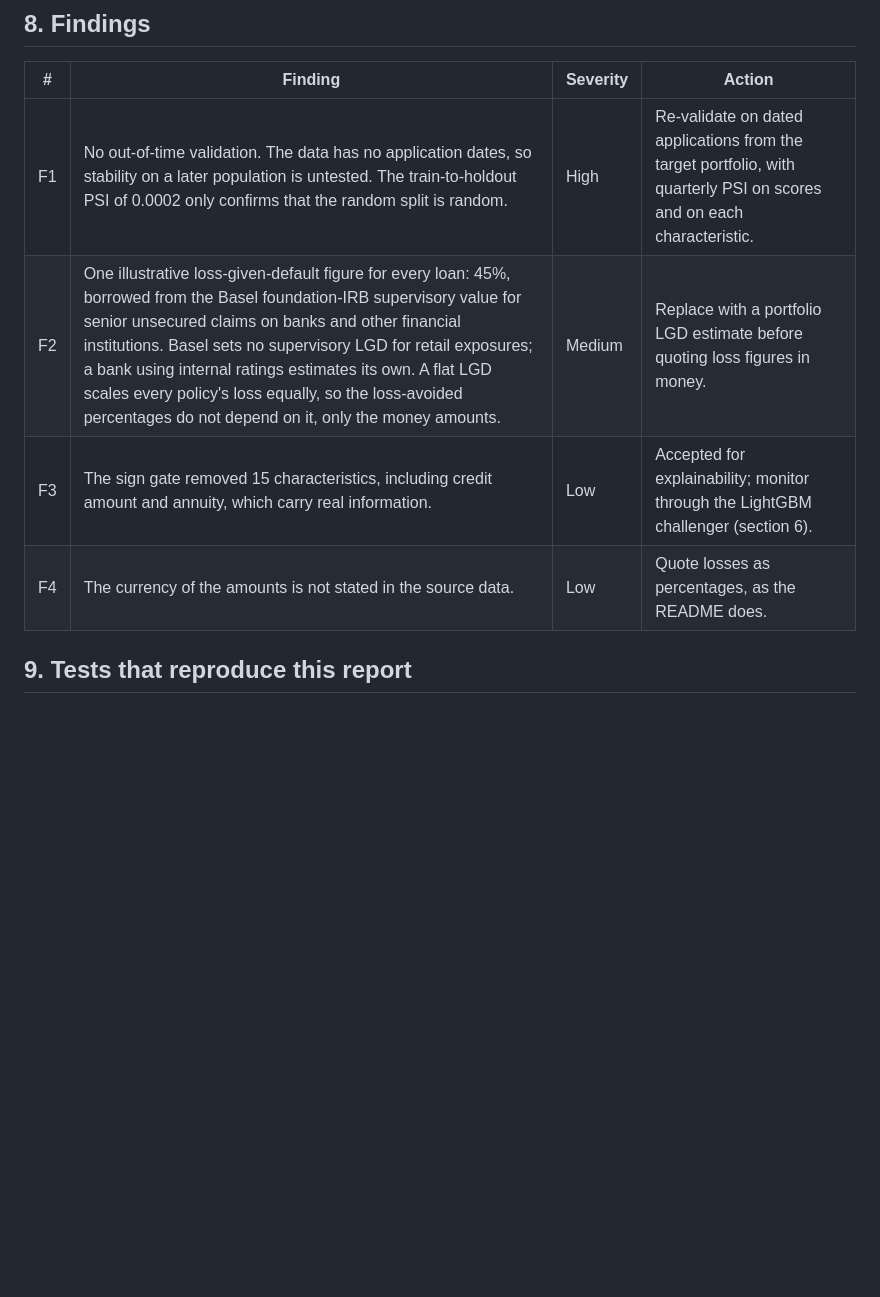
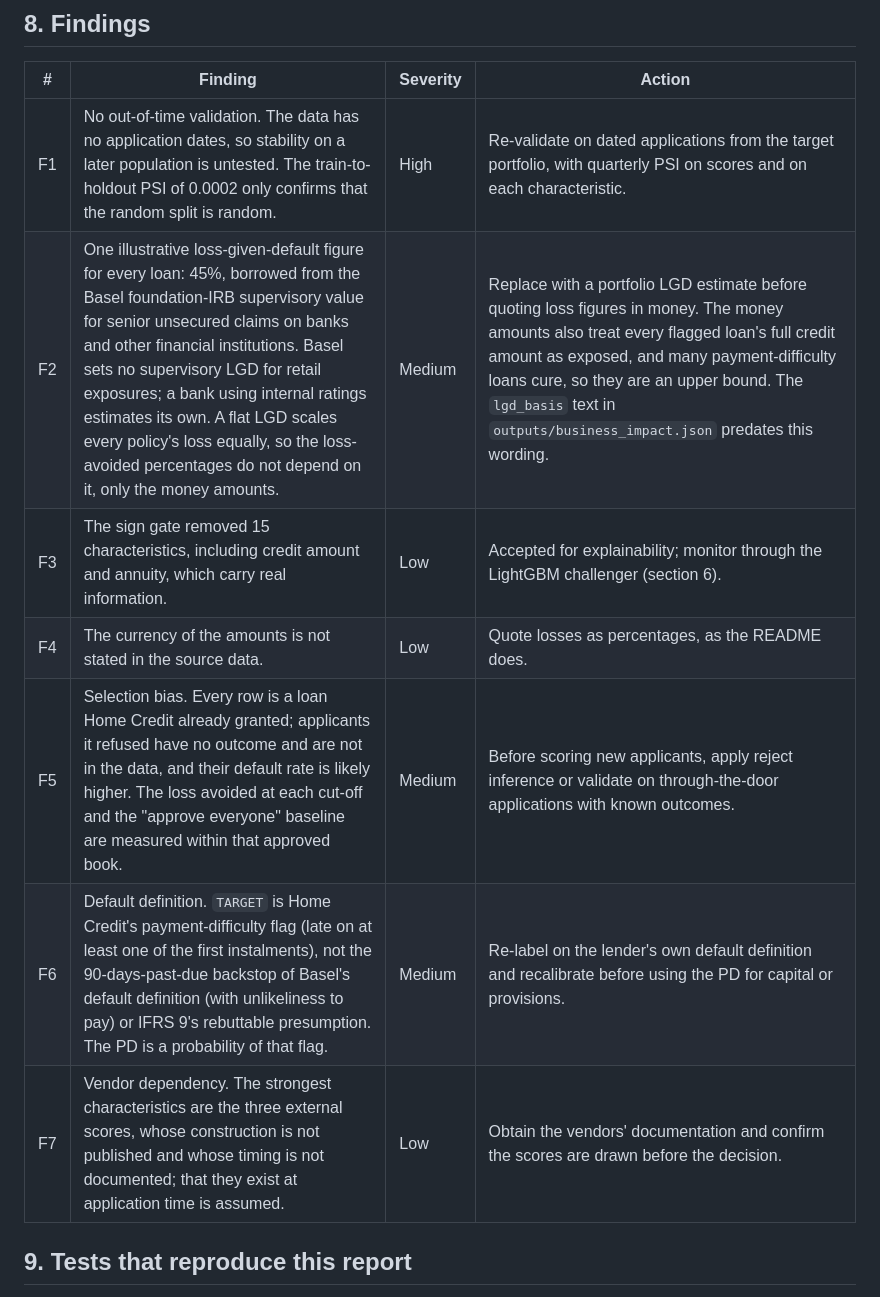
Before and after one commit to alvenyuka/Credit-Risk-Scorecard, a Markdown page: docs/VALIDATION_REPORT.md, the part around one of its changes. GitHub-like rendering; blank space fills up the shorter version.

```diff
--- a/docs/VALIDATION_REPORT.md
+++ b/docs/VALIDATION_REPORT.md
@@ -127,9 +139,12 @@ and 70% approval.
 | # | Finding | Severity | Action |
 |---|---|---|---|
 | F1 | No out-of-time validation. The data has no application dates, so stability on a later population is untested. The train-to-holdout PSI of 0.0002 only confirms that the random split is random. | High | Re-validate on dated applications from the target portfolio, with quarterly PSI on scores and on each characteristic. |
-| F2 | One illustrative loss-given-default figure for every loan: 45%, borrowed from the Basel foundation-IRB supervisory value for senior unsecured claims on banks and other financial institutions. Basel sets no supervisory LGD for retail exposures; a bank using internal ratings estimates its own. A flat LGD scales every policy's loss equally, so the loss-avoided percentages do not depend on it, only the money amounts. | Medium | Replace with a portfolio LGD estimate before quoting loss figures in money. |
+| F2 | One illustrative loss-given-default figure for every loan: 45%, borrowed from the Basel foundation-IRB supervisory value for senior unsecured claims on banks and other financial institutions. Basel sets no supervisory LGD for retail exposures; a bank using internal ratings estimates its own. A flat LGD scales every policy's loss equally, so the loss-avoided percentages do not depend on it, only the money amounts. | Medium | Replace with a portfolio LGD estimate before quoting loss figures in money. The money amounts also treat every flagged loan's full credit amount as exposed, and many payment-difficulty loans cure, so they are an upper bound. The `lgd_basis` text in `outputs/business_impact.json` predates this wording. |
 | F3 | The sign gate removed 15 characteristics, including credit amount and annuity, which carry real information. | Low | Accepted for explainability; monitor through the LightGBM challenger (section 6). |
 | F4 | The currency of the amounts is not stated in the source data. | Low | Quote losses as percentages, as the README does. |
+| F5 | Selection bias. Every row is a loan Home Credit already granted; applicants it refused have no outcome and are not in the data, and their default rate is likely higher. The loss avoided at each cut-off and the "approve everyone" baseline are measured within that approved book. | Medium | Before scoring new applicants, apply reject inference or validate on through-the-door applications with known outcomes. |
+| F6 | Default definition. `TARGET` is Home Credit's payment-difficulty flag (late on at least one of the first instalments), not the 90-days-past-due backstop of Basel's default definition (with unlikeliness to pay) or IFRS 9's rebuttable presumption. The PD is a probability of that flag. | Medium | Re-label on the lender's own default definition and recalibrate before using the PD for capital or provisions. |
+| F7 | Vendor dependency. The strongest characteristics are the three external scores, whose construction is not published and whose timing is not documented; that they exist at application time is assumed. | Low | Obtain the vendors' documentation and confirm the scores are drawn before the decision. |
 
 ## 9. Tests that reproduce this report
 
```
Also changed, not shown: other parts of docs/VALIDATION_REPORT.md (+18 -6 lines), docs/METHODOLOGY.md (+5 -4 lines).
